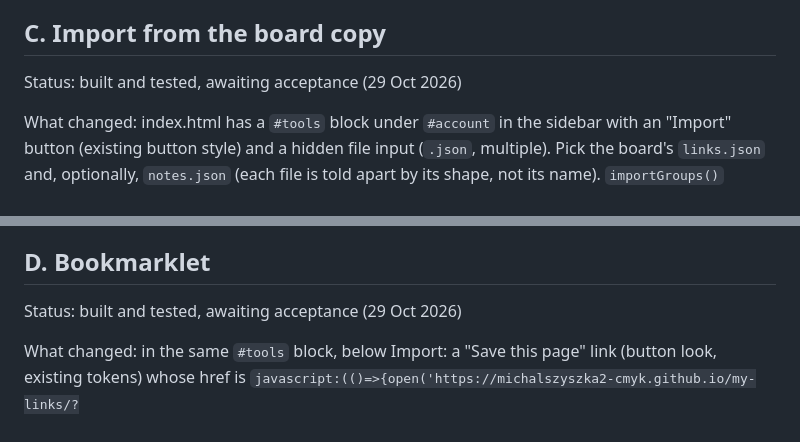
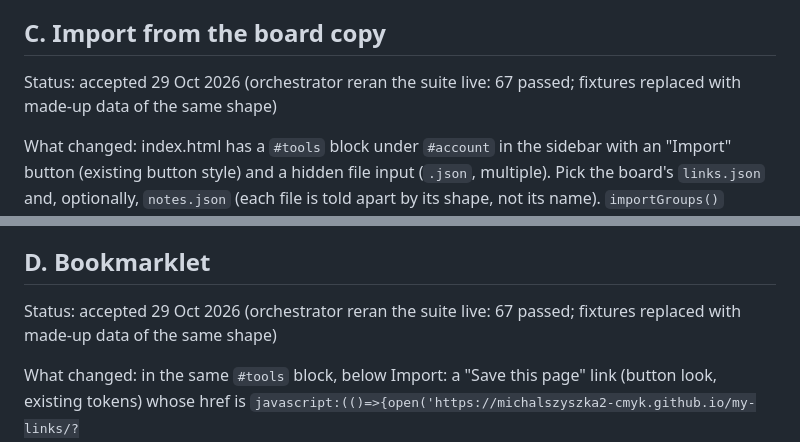
Before and after one commit to michalszyszka2-cmyk/my-links, a Markdown page: PLAN.md, 2 parts joined by grey strips. GitHub-like rendering.

Commit message:
PLAN: streams C and D accepted
Co-Authored-By: Claude Fable 5.1 <noreply@anthropic.com>

```diff
--- a/PLAN.md
+++ b/PLAN.md
@@ -32,7 +32,7 @@ Open questions: (1) whether Google lets the silent `prompt: ''` token request op
 
 ## C. Import from the board copy
 
-Status: built and tested, awaiting acceptance (29 Oct 2026)
+Status: accepted 29 Oct 2026 (orchestrator reran the suite live: 67 passed; fixtures replaced with made-up data of the same shape)
 
 What changed: index.html has a `#tools` block under `#account` in the sidebar with an "Import" button (existing button style) and a hidden file input (`.json`, multiple). Pick the board's `links.json` and, optionally, `notes.json` (each file is told apart by its shape, not its name). `importGroups()` accepts `[{name, links}]`, the older `{links: [...]}` and a bare list of links; a notes.json note goes onto a link only when the link has no `note` of its own (as `noteOf()` did); a URL starting `/pages/` or `/files/` becomes `http://localhost:4420` + that path (after the note lookup, so notes keyed by the relative URL still match). Then the existing `merge()` adds folders by name and skips URLs already present, and `save()` writes it the normal way (Drive file when signed in, this browser when not). Message: "Imported N links into M folders, skipped K already here." When nothing is new it only says so and writes nothing. Bug fixed in `merge()` (from B): two links with the same URL in one folder were both added; now the second is skipped. `test/fixtures/links.json` and `notes.json` are copies of the board files as of 29 Oct 2026.
 
@@ -42,7 +42,7 @@ Open questions: (1) The duplicate yt link: the kept one is titled "yt-BQJRLZ2q_N
 
 ## D. Bookmarklet
 
-Status: built and tested, awaiting acceptance (29 Oct 2026)
+Status: accepted 29 Oct 2026 (orchestrator reran the suite live: 67 passed; fixtures replaced with made-up data of the same shape)
 
 What changed: in the same `#tools` block, below Import: a "Save this page" link (button look, existing tokens) whose href is `javascript:(()=>{open('https://michalszyszka2-cmyk.github.io/my-links/?add='+encodeURIComponent(location.href)+'&title='+encodeURIComponent(document.title),'_blank')})()`, and the line "Drag this to your bookmarks bar. Click it on any page to save that page here." On load, `fromBookmarklet()` reads `?add=` and `&title=`, puts `title + ' ' + url` in `#paste` (just the URL when there is no title or the title is the URL), removes both parameters with `history.replaceState` (keeps any others and the hash) and focuses the box. Nothing is added until Enter, which runs the existing `add()`/`parse()`.
 
```
